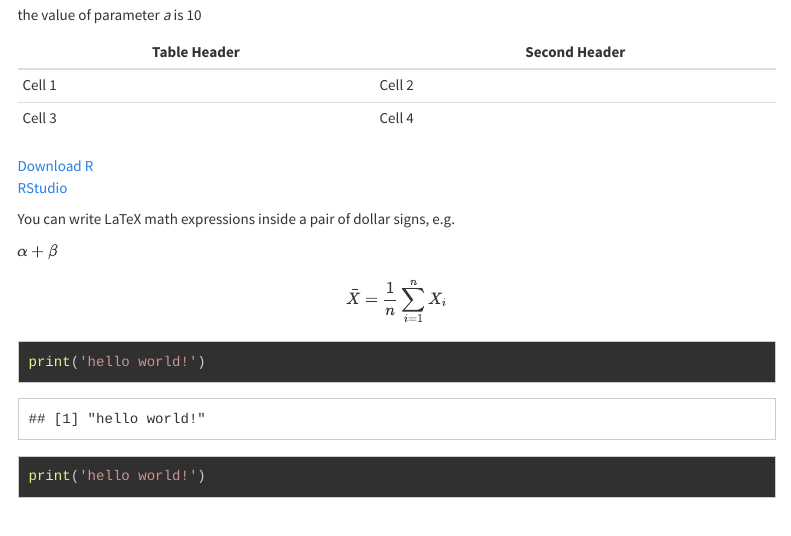
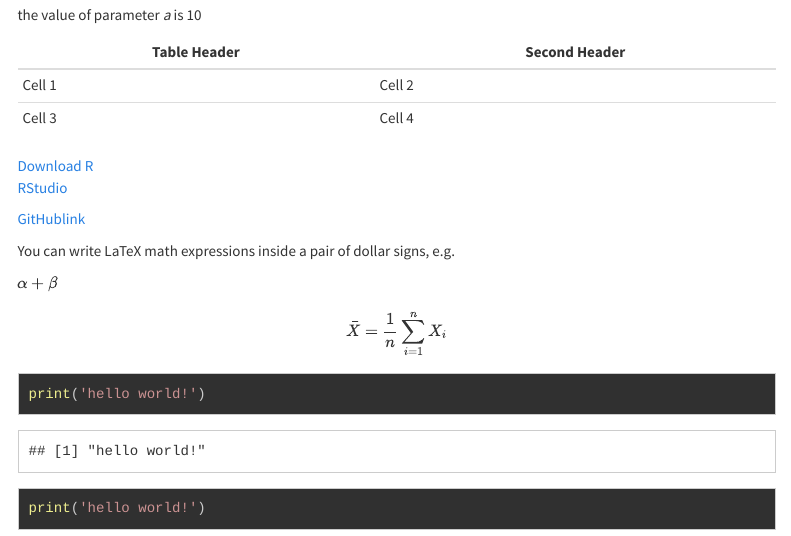
Before and after one commit to Claudia-Gutierrez/wood-survey, an R Markdown document (index.Rmd): the page in a window 1100 px wide, from 1060 px down. Rendered offline with R 4.5, knitr and Pandoc, with nearby package versions; some code elsewhere in the file could not run offline; menus at the side of the page are left out.

Commit message:
second commit

```diff
--- a/index.Rmd
+++ b/index.Rmd
@@ -64,6 +64,8 @@ Cell 3        | Cell 4
 
 [Download R](http://www.r-project.org/)
 [RStudio](http://www.rstudio.com/)
+
+[GitHublink](https://github.com/Claudia-Gutierrez/wood-survey/)
 
 You can write LaTeX math expressions inside a pair of dollar signs, e.g.
 
```
